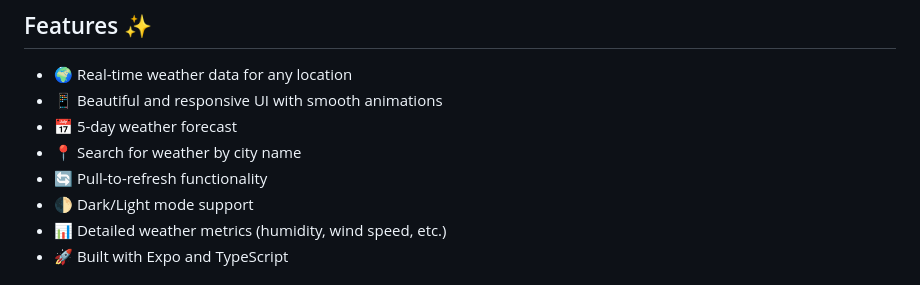
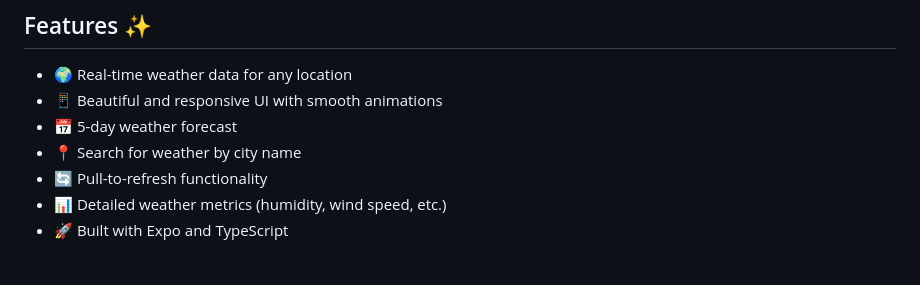
Before and after one commit to Olixfills/gray-invent-weather-test, a Markdown page: README.md, the part around the change. Drawn GitHub-style.

```diff
--- a/README.md
+++ b/README.md
@@ -12,7 +12,6 @@ A beautiful and intuitive weather application built with React Native and Expo,
 - 📅 5-day weather forecast
 - 📍 Search for weather by city name
 - 🔄 Pull-to-refresh functionality
-- 🌓 Dark/Light mode support
 - 📊 Detailed weather metrics (humidity, wind speed, etc.)
 - 🚀 Built with Expo and TypeScript
 
```
